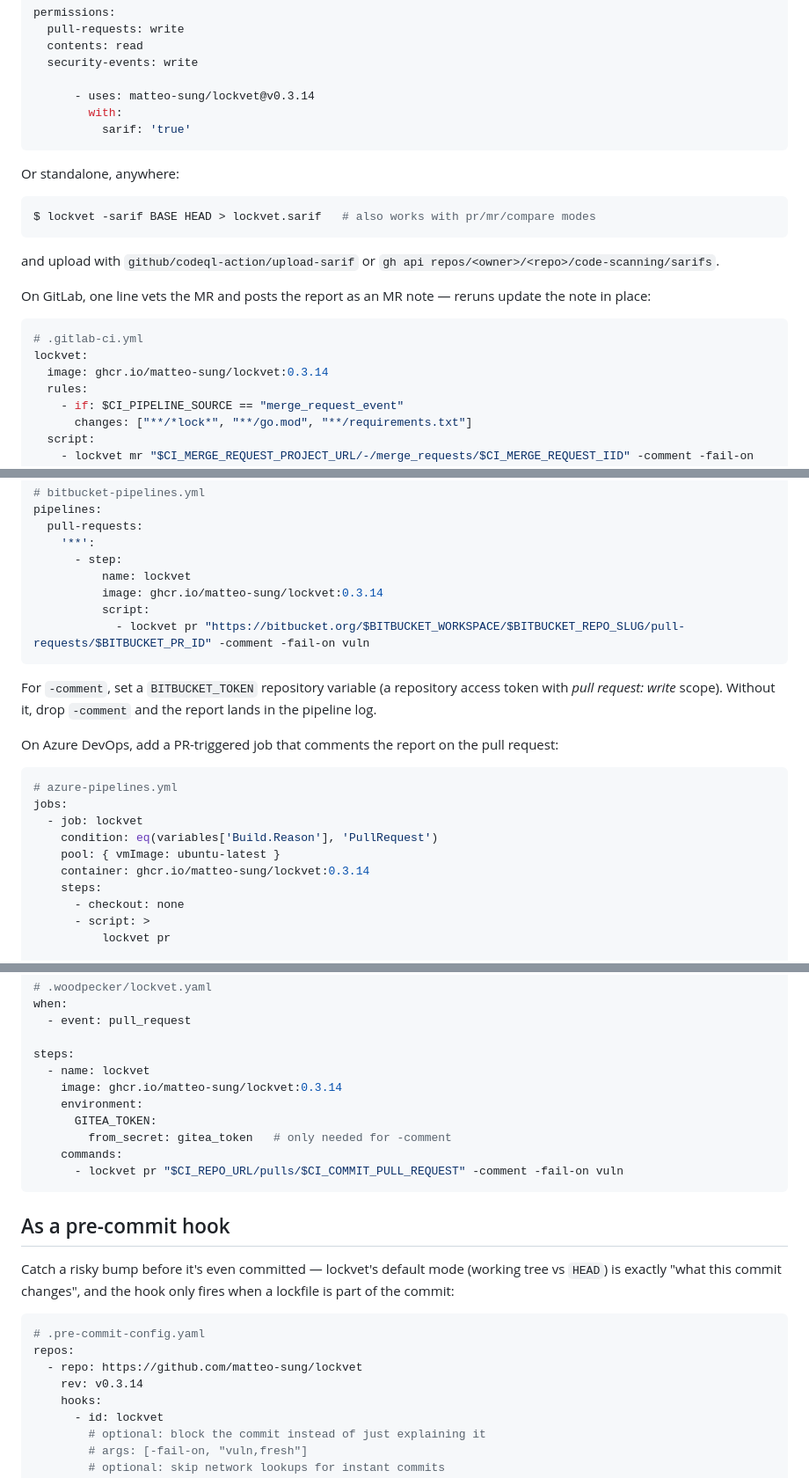
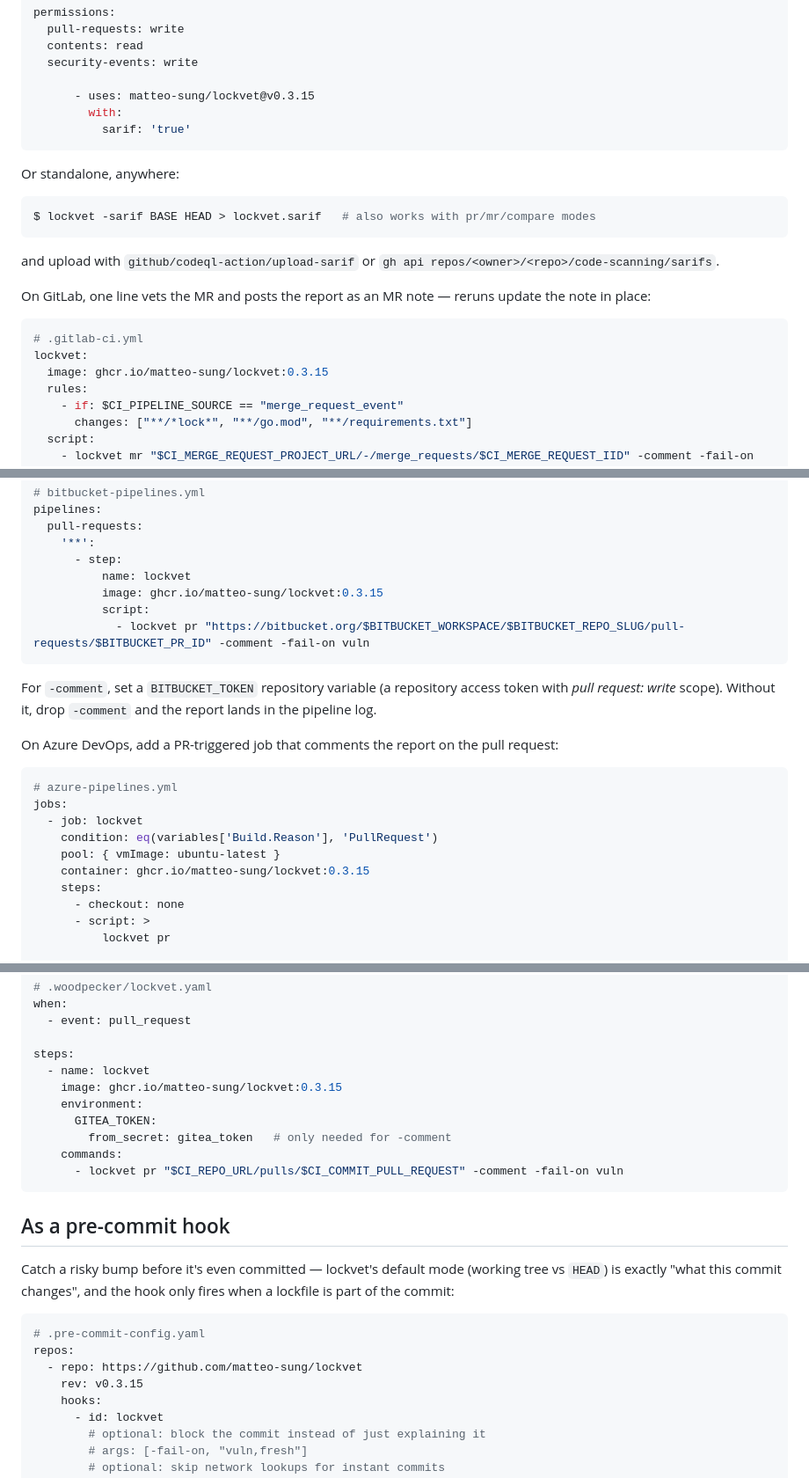
Before and after one commit to matteo-sung/lockvet, a Markdown page: README.md, 3 parts joined by grey strips. Shown at 88% size. Drawn GitHub-style.

Commit message:
README: pin v0.3.15

````diff
--- a/README.md
+++ b/README.md
@@ -523,7 +523,7 @@ permissions:
   contents: read
   security-events: write
 
-      - uses: matteo-sung/lockvet@v0.3.14
+      - uses: matteo-sung/lockvet@v0.3.15
         with:
           sarif: 'true'
 ```
@@ -543,7 +543,7 @@ reruns update the note in place:
 ```yaml
 # .gitlab-ci.yml
 lockvet:
-  image: ghcr.io/matteo-sung/lockvet:0.3.14
+  image: ghcr.io/matteo-sung/lockvet:0.3.15
   rules:
     - if: $CI_PIPELINE_SOURCE == "merge_request_event"
       changes: ["**/*lock*", "**/go.mod", "**/requirements.txt"]
@@ -568,7 +568,7 @@ pipelines:
     '**':
       - step:
           name: lockvet
-          image: ghcr.io/matteo-sung/lockvet:0.3.14
+          image: ghcr.io/matteo-sung/lockvet:0.3.15
           script:
             - lockvet pr "https://bitbucket.org/$BITBUCKET_WORKSPACE/$BITBUCKET_REPO_SLUG/pull-requests/$BITBUCKET_PR_ID" -comment -fail-on vuln
 ```
@@ -586,7 +586,7 @@ jobs:
   - job: lockvet
     condition: eq(variables['Build.Reason'], 'PullRequest')
     pool: { vmImage: ubuntu-latest }
-    container: ghcr.io/matteo-sung/lockvet:0.3.14
+    container: ghcr.io/matteo-sung/lockvet:0.3.15
     steps:
       - checkout: none
       - script: >
@@ -610,7 +610,7 @@ when:
 
 steps:
   - name: lockvet
-    image: ghcr.io/matteo-sung/lockvet:0.3.14
+    image: ghcr.io/matteo-sung/lockvet:0.3.15
     environment:
       GITEA_TOKEN:
         from_secret: gitea_token   # only needed for -comment
@@ -628,7 +628,7 @@ only fires when a lockfile is part of the commit:
 # .pre-commit-config.yaml
 repos:
   - repo: https://github.com/matteo-sung/lockvet
-    rev: v0.3.14
+    rev: v0.3.15
     hooks:
       - id: lockvet
         # optional: block the commit instead of just explaining it
````
Also changed, not shown: other parts of README.md (+4 -4 lines).
